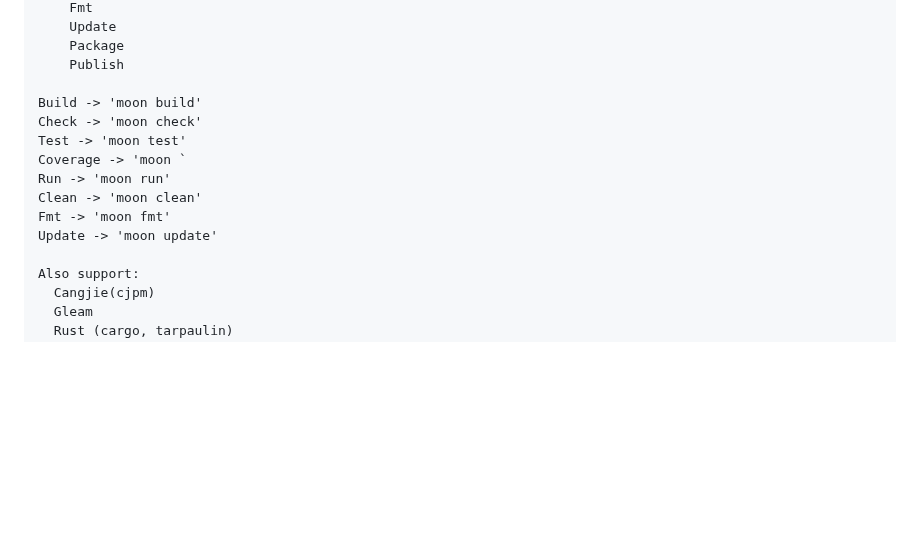
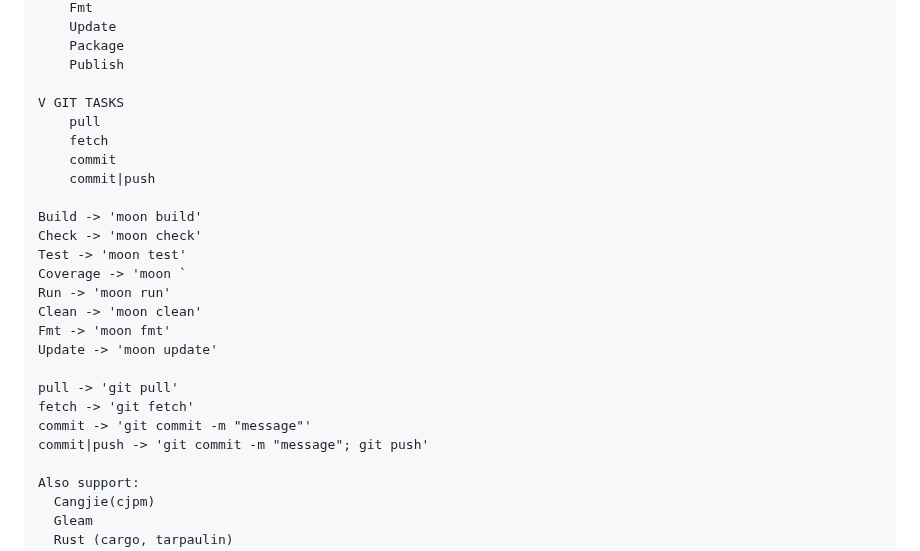
Before and after one commit to PegasusPlusUS/moonbit-tasks, a Markdown page: README.md, the part around the change. Rendered like a GitHub page; blank space fills up the shorter version.

```diff
--- a/README.md
+++ b/README.md
@@ -19,6 +19,12 @@ V SMART TASKS
 	Package
 	Publish
 
+V GIT TASKS
+    pull
+    fetch
+    commit
+    commit|push
+
 Build -> 'moon build'
 Check -> 'moon check'
 Test -> 'moon test'
@@ -27,6 +33,11 @@ Run -> 'moon run'
 Clean -> 'moon clean'
 Fmt -> 'moon fmt'
 Update -> 'moon update'
+
+pull -> 'git pull'
+fetch -> 'git fetch'
+commit -> 'git commit -m "message"'
+commit|push -> 'git commit -m "message"; git push'
 
 Also support:
   Cangjie(cjpm)
```
